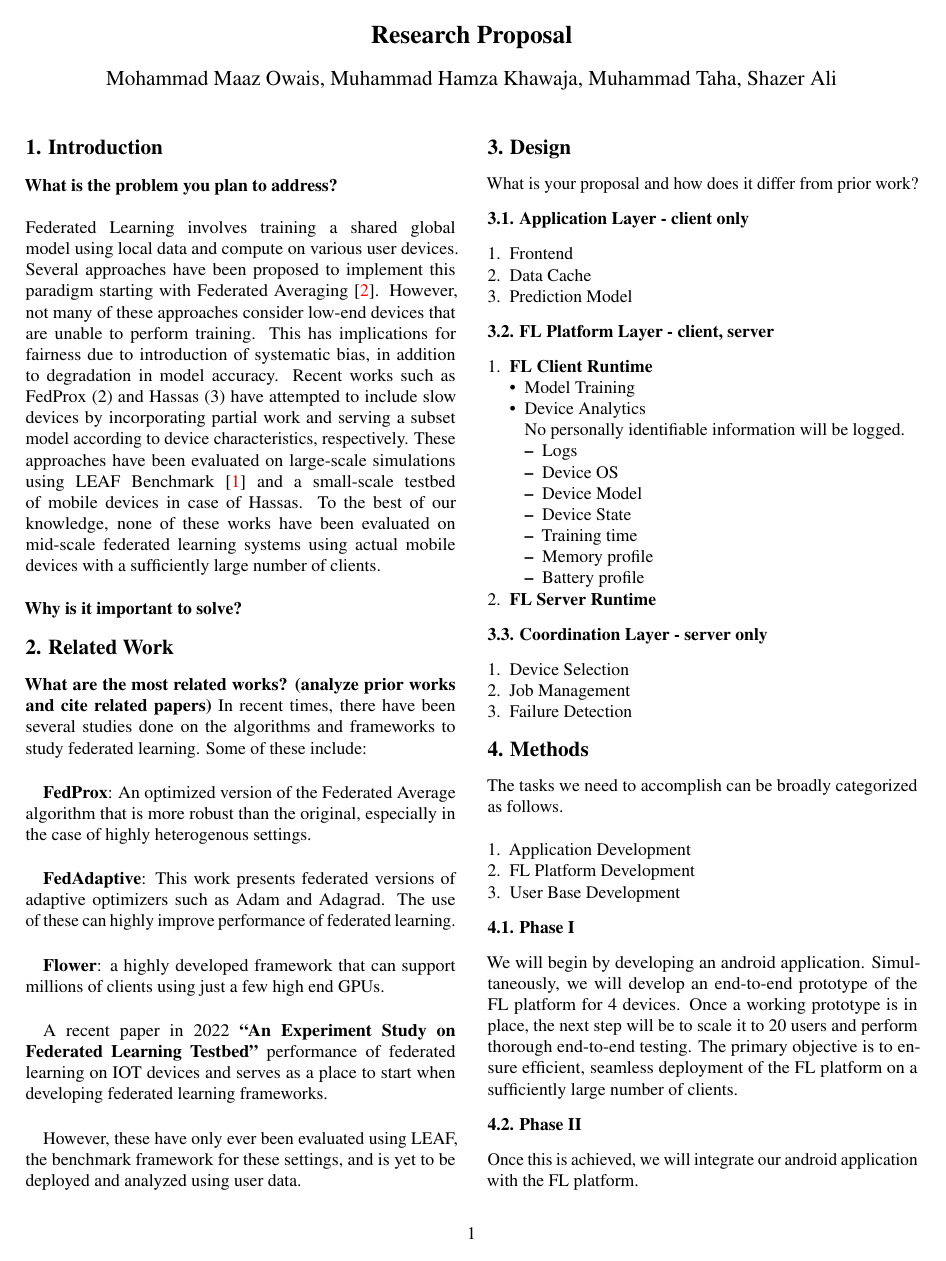
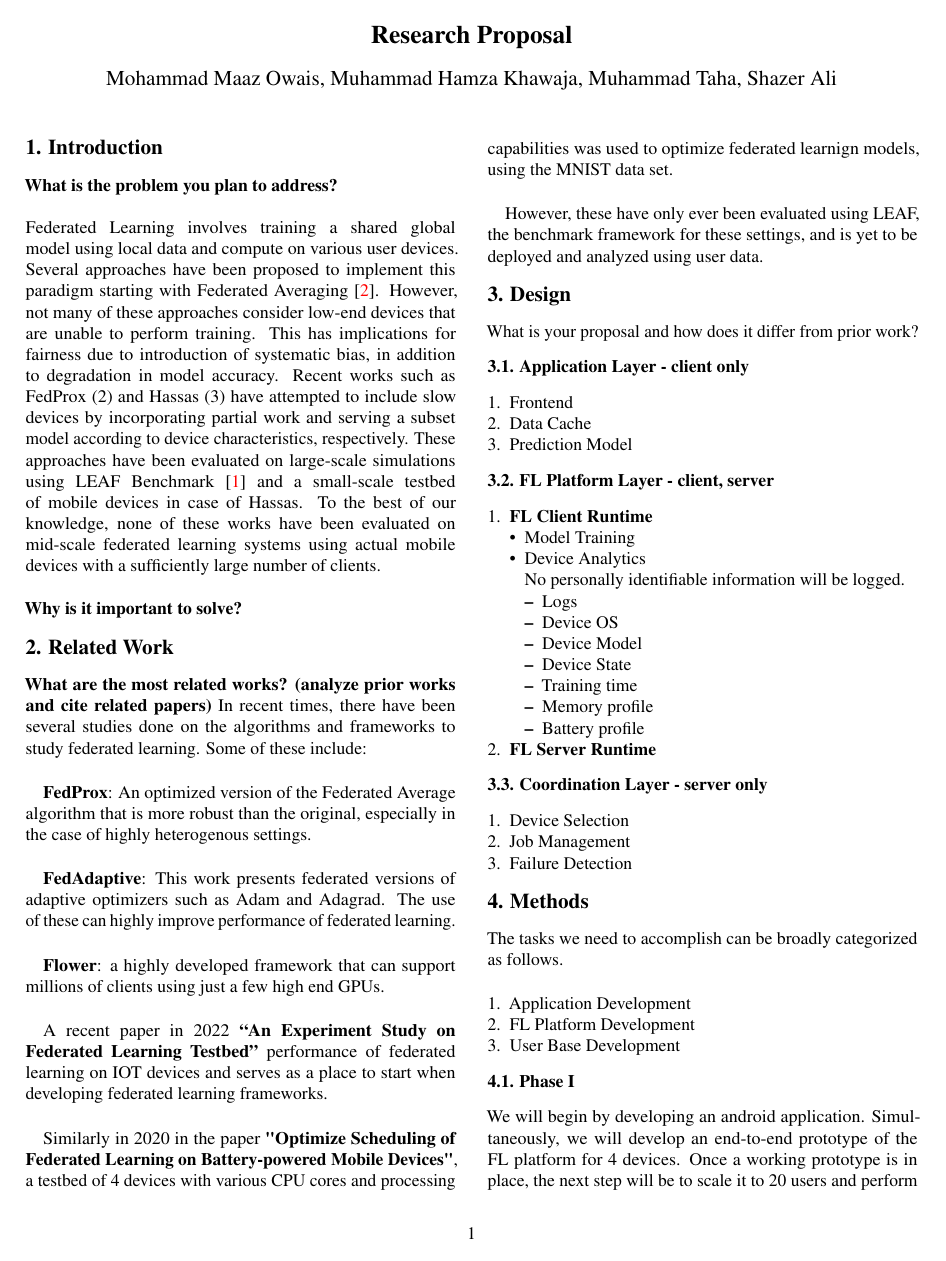
Before and after one commit to taham0/topics-research-project, a LaTeX document (research-proposal/paper.tex, which reads research-proposal/related_work.tex): page 1 of 2. Compiled offline with pdfLaTeX.

Commit message:
Update related_work.tex

```diff
--- a/research-proposal/related_work.tex
+++ b/research-proposal/related_work.tex
@@ -10,4 +10,6 @@
 
     A recent paper in 2022 \textbf{“An Experiment Study on Federated Learning Testbed”} performance of federated learning on IOT devices and serves as a place to start when developing federated learning frameworks.\\
 
+    Similarly in 2020 in the paper \textbf{"Optimize Scheduling of Federated Learning on Battery-powered Mobile Devices"}, a testbed of 4 devices with various CPU cores and processing capabilities was used to optimize federated learnign models, using the MNIST data set.\\
+
     However, these have only ever been evaluated using LEAF, the benchmark framework for these settings, and is yet to be deployed and analyzed using user data.
```
